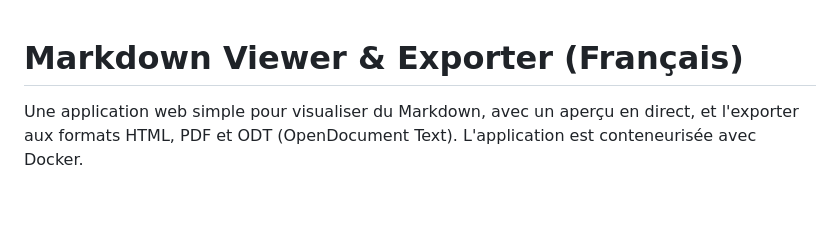
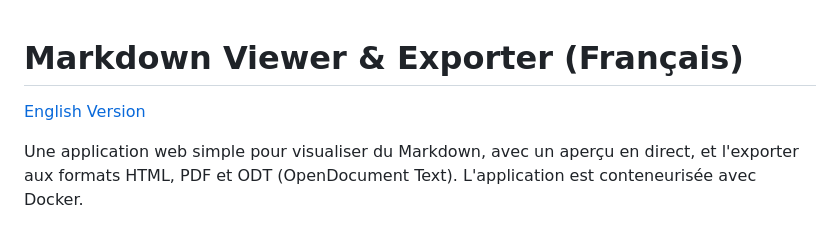
Before and after one commit to CedricT1/markdownview, a Markdown page: README.md, the part around the change. Drawn GitHub-style; blank space fills up the shorter version.

Commit message:
Docs: Add internal link to English version in README

```diff
--- a/README.md
+++ b/README.md
@@ -1,4 +1,6 @@
 # Markdown Viewer & Exporter (Français)
+
+[English Version](#markdown-viewer--exporter-english)
 
 Une application web simple pour visualiser du Markdown, avec un aperçu en direct, et l'exporter aux formats HTML, PDF et ODT (OpenDocument Text). L'application est conteneurisée avec Docker.
 
```
